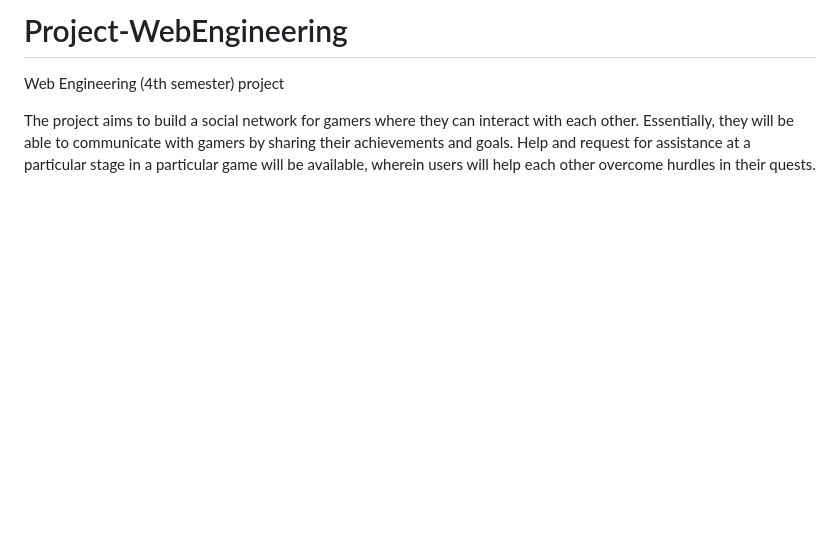
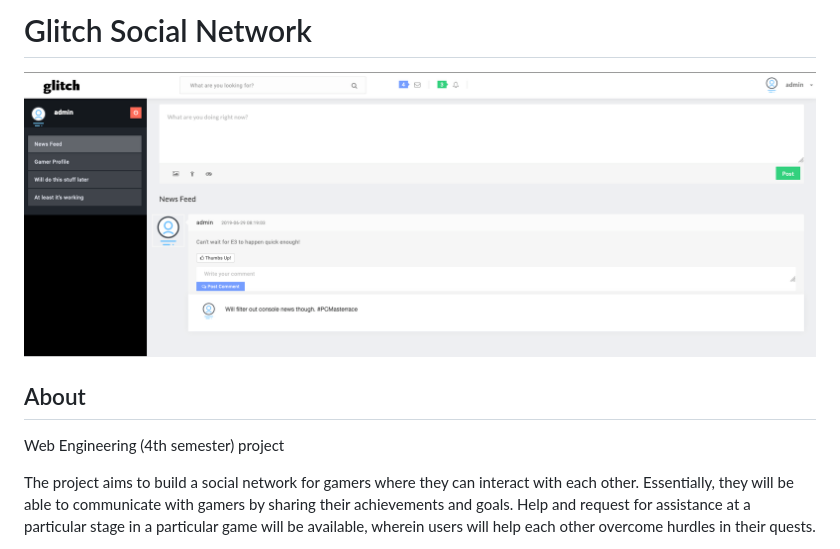
Before and after one commit to 13bscsmahmad/Glitch-Social-Network, a Markdown page: README.md, the part around the change printed below. GitHub-like rendering; pictures changed too: images/Glitch-Screenshot.png (added); blank space fills up the shorter version.

Commit message:
Update readme (#5)
* Update README

* Add screenshot in readme

```diff
--- a/README.md
+++ b/README.md
@@ -1,4 +1,8 @@
-# Project-WebEngineering
+# Glitch Social Network
+
+![Screenshot](images/Glitch-Screenshot.png)
+
+## About
 Web Engineering (4th semester) project
 
 The project aims to build a social network for gamers where they can interact with each other. Essentially, they will be able to communicate with gamers by sharing their achievements and goals. Help and request for assistance at a particular stage in a particular game will be available, wherein users will help each other overcome hurdles in their quests.
```
Also changed, not shown: other parts of README.md (+2 -2 lines).
